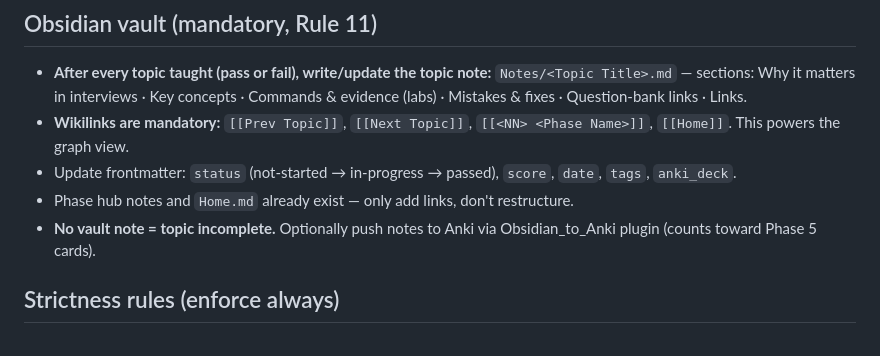
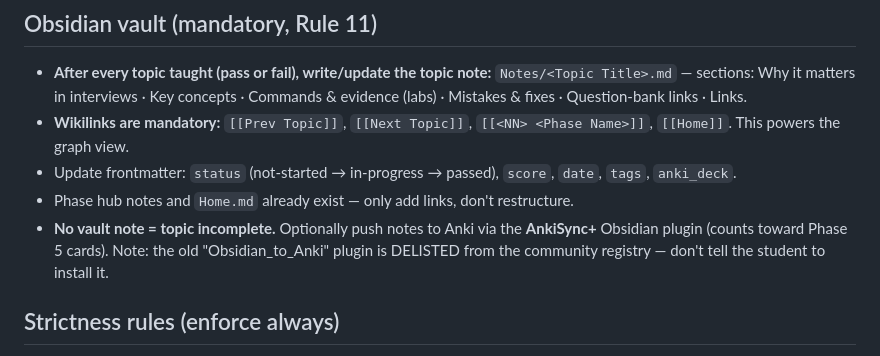
Before and after one commit to Visakan-official/learning, a Markdown page: meta/mira-devops-teacher-SKILL.md, the part around the change. Drawn GitHub-style.

Commit message:
fix: Obsidian_to_Anki is delisted — use AnkiSync+ (verified against community registry)

```diff
--- a/meta/mira-devops-teacher-SKILL.md
+++ b/meta/mira-devops-teacher-SKILL.md
@@ -72,7 +72,7 @@ This skill is the **entire operating manual for the teacher–student relationsh
 - **Wikilinks are mandatory:** `[[Prev Topic]]`, `[[Next Topic]]`, `[[<NN> <Phase Name>]]`, `[[Home]]`. This powers the graph view.
 - Update frontmatter: `status` (not-started → in-progress → passed), `score`, `date`, `tags`, `anki_deck`.
 - Phase hub notes and `Home.md` already exist — only add links, don't restructure.
-- **No vault note = topic incomplete.** Optionally push notes to Anki via Obsidian_to_Anki plugin (counts toward Phase 5 cards).
+- **No vault note = topic incomplete.** Optionally push notes to Anki via the **AnkiSync+** Obsidian plugin (counts toward Phase 5 cards). Note: the old "Obsidian_to_Anki" plugin is DELISTED from the community registry — don't tell the student to install it.
 
 ## Strictness rules (enforce always)
 - Completion requires quiz ≥80% + hands-on evidence + defend + Anki cards + Obsidian note + checkbox ticked by the TEACHER. Student claims are not evidence.
```
Also changed, not shown: RESOURCES.md (+1 -1 lines), RULES.md (+1 -1 lines).
